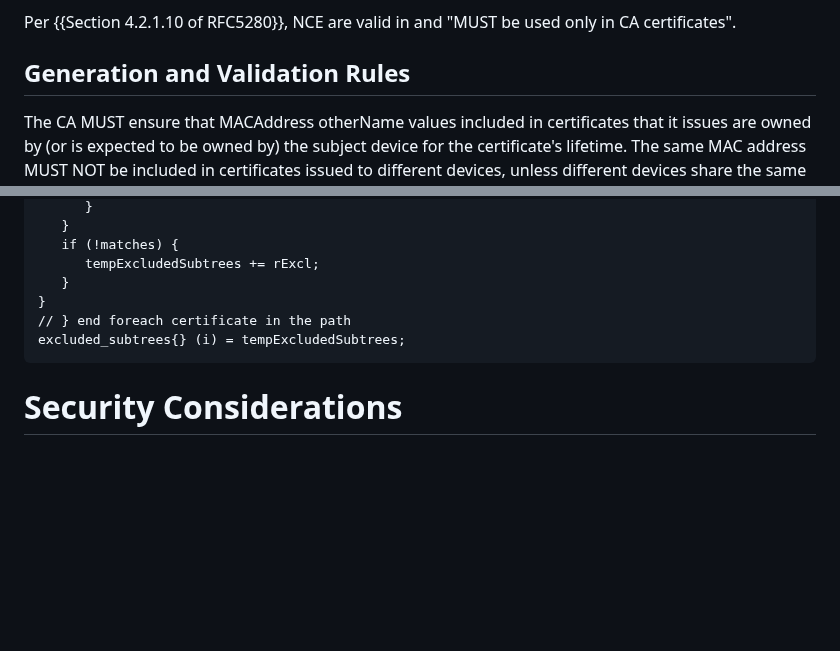
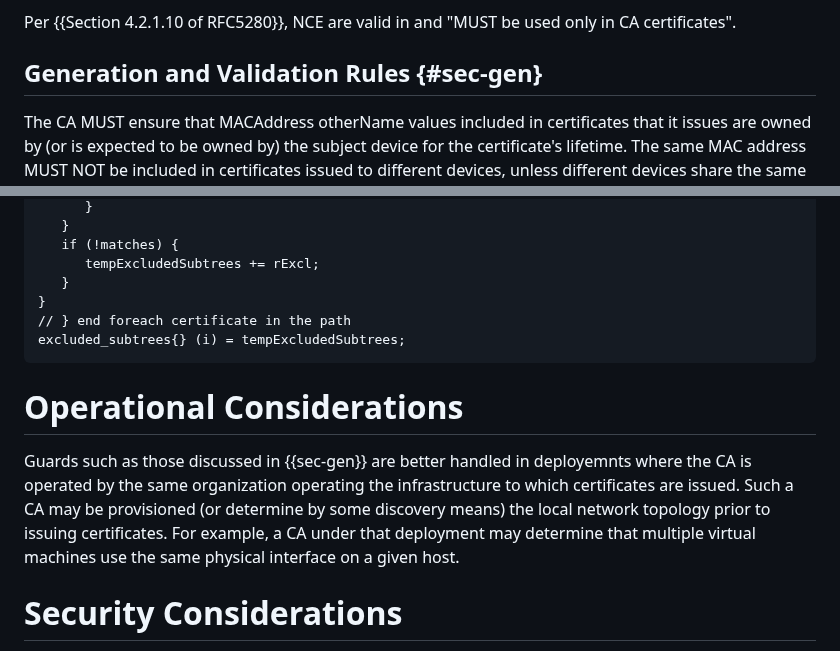
Before and after one commit to CBonnell/draft-housley-lamps-macaddress-on, a Markdown page: draft-ietf-lamps-macaddress-on.md, 2 parts joined by grey strips. Drawn GitHub-style; blank space fills up the shorter version.

Commit message:
access to layer 2 information

```diff
--- a/draft-ietf-lamps-macaddress-on.md
+++ b/draft-ietf-lamps-macaddress-on.md
@@ -121,7 +121,7 @@ If a bit is not asserted in the mask bit pattern, then the CA MUST NOT assert th
 
 Per {{Section 4.2.1.10 of RFC5280}}, NCE are valid in and "MUST be used only in CA certificates".
 
-## Generation and Validation Rules
+## Generation and Validation Rules {#sec-gen}
 
 The CA MUST ensure that MACAddress otherName values included in certificates that it issues are owned by (or is expected to be owned by) the subject device for the certificate's lifetime. The same MAC address MUST NOT be included in certificates issued to different devices, unless different devices share the same layer‑2 interface.
 
@@ -304,6 +304,13 @@ foreach (constraint rExcl in tempRequestedSubtrees) {
 excluded_subtrees{} (i) = tempExcludedSubtrees;
 ~~~
 
+# Operational Considerations
+
+Guards such as those discussed in {{sec-gen}} are better handled in deployemnts where the CA is operated
+by the same organization operating the infrastructure to which certificates are issued. Such a CA
+may be provisioned (or determine by some discovery means) the local network topology prior to issuing certificates.
+For example, a CA under that deployment may determine that multiple virtual machines use the same physical interface on a given host.
+
 # Security Considerations
 
 The binding of a MAC address to a certificate is only as strong as the CA's validation process. CAs MUST verify that the subscriber legitimately controls or owns the asserted MAC address. The validation process MUST account for the possibility that MAC addresses can be spoofed.
```
